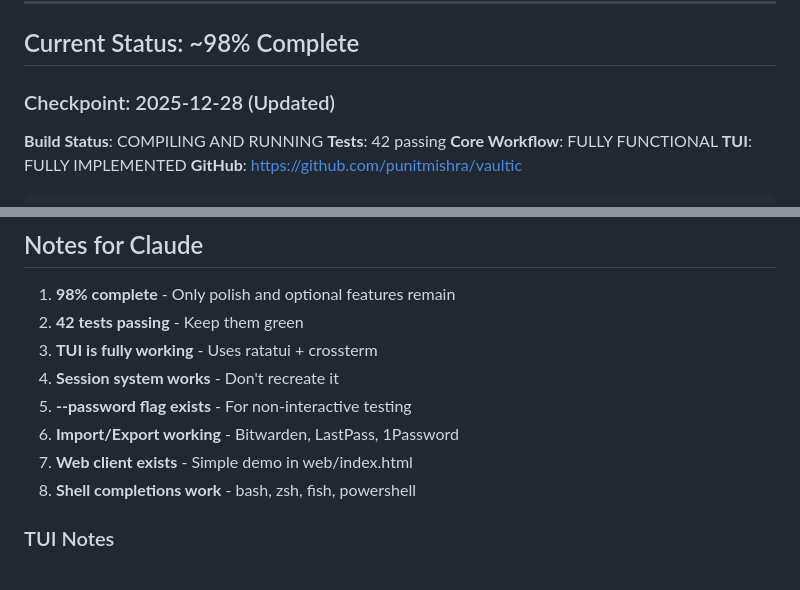
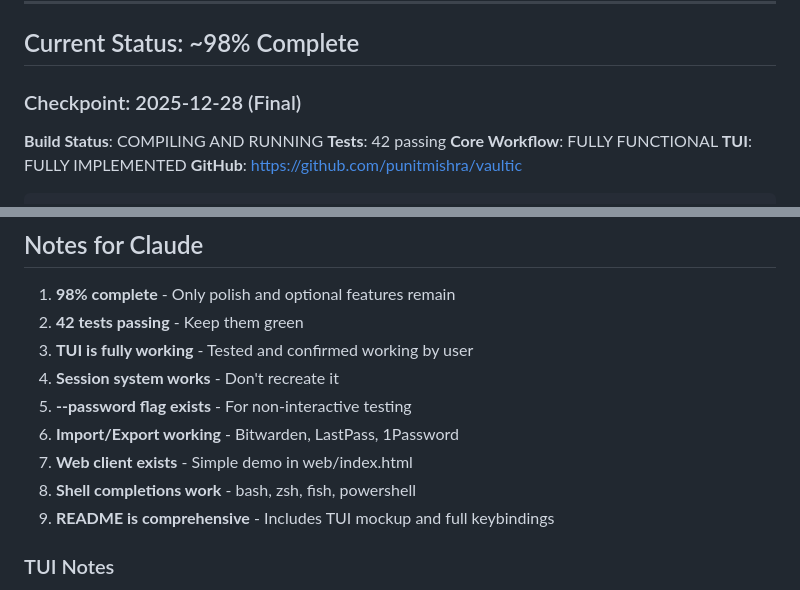
Before and after one commit to punitmishra/vaultic, a Markdown page: CLAUDE.md, 2 parts joined by grey strips. Rendered like a GitHub page.

Commit message:
Update checkpoint: TUI tested and confirmed working
- Mark checkpoint as final for 2025-12-28
- Note TUI tested and confirmed by user
- Add README documentation note

🤖 Generated with [Claude Code](https://claude.com/claude-code)

Co-Authored-By: Claude Opus 4.5 <noreply@anthropic.com>

```diff
--- a/CLAUDE.md
+++ b/CLAUDE.md
@@ -16,7 +16,7 @@ This document provides context for Claude to continue developing Vaultic.
 
 ## Current Status: ~98% Complete
 
-### Checkpoint: 2025-12-28 (Updated)
+### Checkpoint: 2025-12-28 (Final)
 
 **Build Status**: COMPILING AND RUNNING
 **Tests**: 42 passing
@@ -267,12 +267,13 @@ rm -rf /tmp/test_vault
 
 1. **98% complete** - Only polish and optional features remain
 2. **42 tests passing** - Keep them green
-3. **TUI is fully working** - Uses ratatui + crossterm
+3. **TUI is fully working** - Tested and confirmed working by user
 4. **Session system works** - Don't recreate it
 5. **--password flag exists** - For non-interactive testing
 6. **Import/Export working** - Bitwarden, LastPass, 1Password
 7. **Web client exists** - Simple demo in web/index.html
 8. **Shell completions work** - bash, zsh, fish, powershell
+9. **README is comprehensive** - Includes TUI mockup and full keybindings
 
 ### TUI Notes
 - TUI requires unlocked vault (loads session + master key)
```
